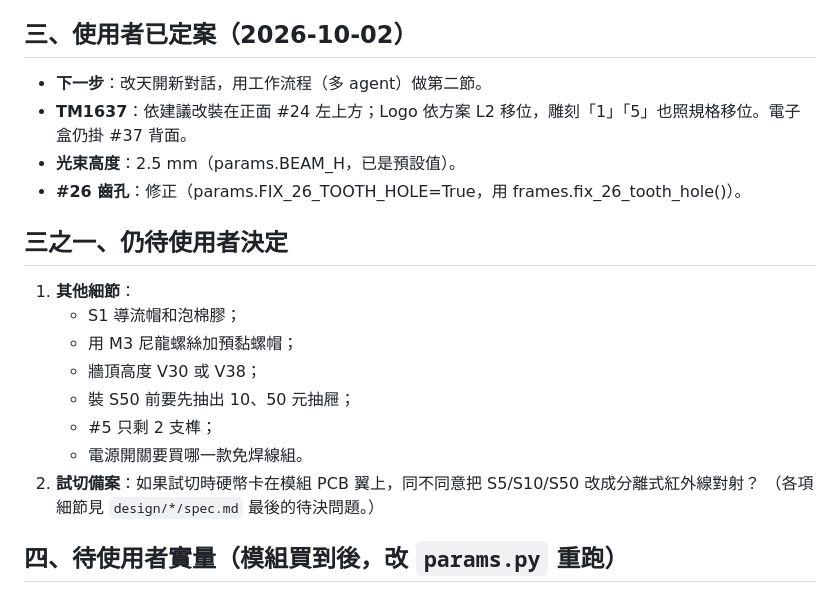
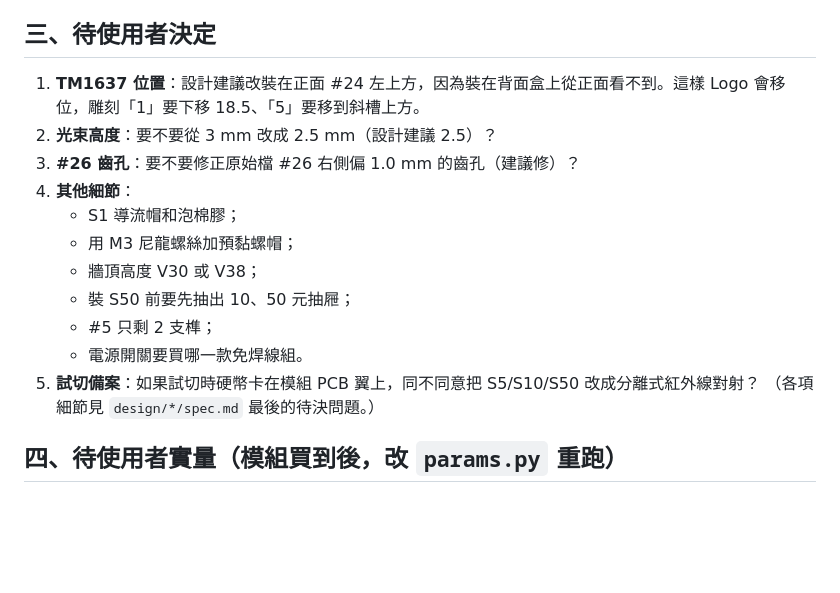
Before and after one commit to kingofamani/CoinSorting, a Markdown page: 分幣機_交接_2026-10-02.md, the part around the change. Rendered like a GitHub page; blank space fills up the shorter version.

Commit message:
還原交接檔到 c485fd2 的版本
Co-Authored-By: Claude Opus 5.5 <noreply@anthropic.com>
Claude-Session: https://claude.ai/code/session_019BHRDYyAKgv7UCfhBVgWFo

```diff
--- a/分幣機_交接_2026-10-02.md
+++ b/分幣機_交接_2026-10-02.md
@@ -40,23 +40,19 @@
    - 雷切檔衛生：閉合、不重疊、≤255×355、沒有 `<text>`；
    - 研習實用性。
 
-## 三、使用者已定案（2026-10-02）
+## 三、待使用者決定
 
-- **下一步**：改天開新對話，用工作流程（多 agent）做第二節。
-- **TM1637**：依建議改裝在正面 #24 左上方；Logo 依方案 L2 移位，雕刻「1」「5」也照規格移位。電子盒仍掛 #37 背面。
-- **光束高度**：2.5 mm（params.BEAM_H，已是預設值）。
-- **#26 齒孔**：修正（params.FIX_26_TOOTH_HOLE=True，用 frames.fix_26_tooth_hole()）。
-
-## 三之一、仍待使用者決定
-
-1. **其他細節**：
+1. **TM1637 位置**：設計建議改裝在正面 #24 左上方，因為裝在背面盒上從正面看不到。這樣 Logo 會移位，雕刻「1」要下移 18.5、「5」要移到斜槽上方。
+2. **光束高度**：要不要從 3 mm 改成 2.5 mm（設計建議 2.5）？
+3. **#26 齒孔**：要不要修正原始檔 #26 右側偏 1.0 mm 的齒孔（建議修）？
+4. **其他細節**：
    - S1 導流帽和泡棉膠；
    - 用 M3 尼龍螺絲加預黏螺帽；
    - 牆頂高度 V30 或 V38；
    - 裝 S50 前要先抽出 10、50 元抽屜；
    - #5 只剩 2 支榫；
    - 電源開關要買哪一款免焊線組。
-2. **試切備案**：如果試切時硬幣卡在模組 PCB 翼上，同不同意把 S5/S10/S50 改成分離式紅外線對射？
+5. **試切備案**：如果試切時硬幣卡在模組 PCB 翼上，同不同意把 S5/S10/S50 改成分離式紅外線對射？
 （各項細節見 `design/*/spec.md` 最後的待決問題。）
 
 ## 四、待使用者實量（模組買到後，改 `params.py` 重跑）
```
